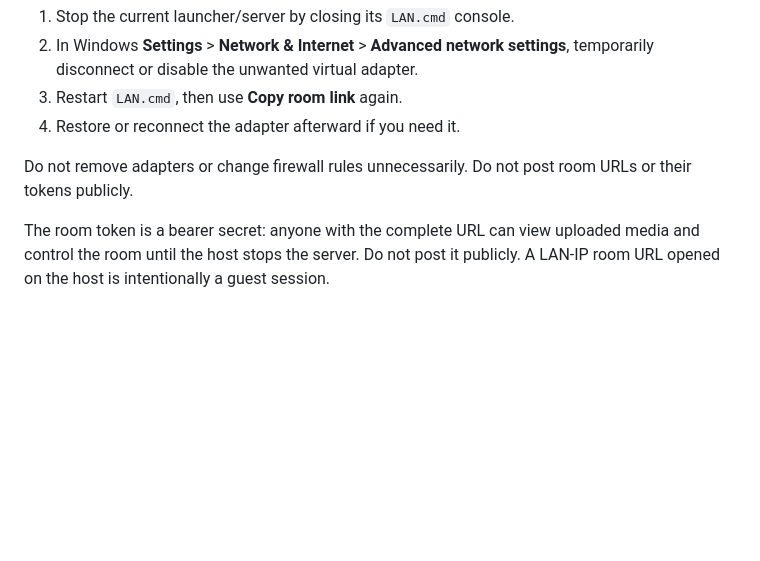
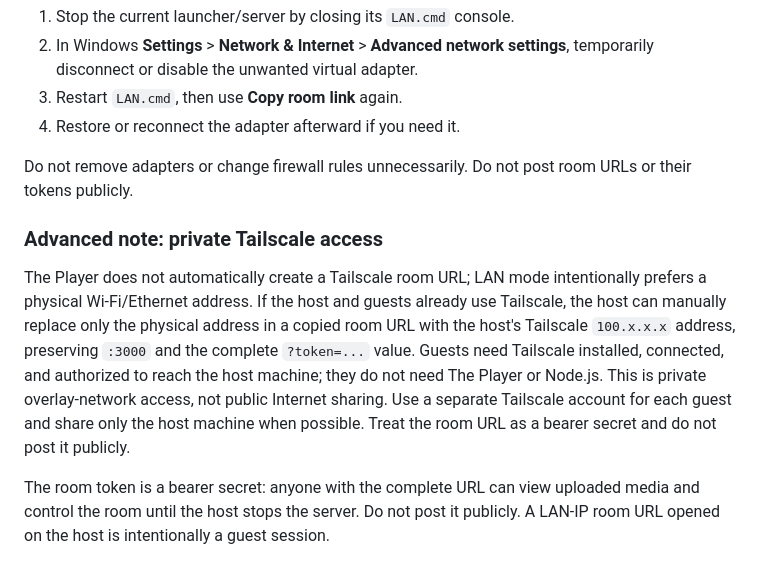
Before and after one commit to Dortecx/The-Player, a Markdown page: docs/lan-shared-playback.md, the part around the change. GitHub-like rendering; blank space fills up the shorter version.

```diff
--- a/docs/lan-shared-playback.md
+++ b/docs/lan-shared-playback.md
@@ -42,6 +42,10 @@ If **Copy room link** copies an unexpected LAN URL—for example, one from a vir
 4. Restore or reconnect the adapter afterward if you need it.
 
 Do not remove adapters or change firewall rules unnecessarily. Do not post room URLs or their tokens publicly.
+
+### Advanced note: private Tailscale access
+
+The Player does not automatically create a Tailscale room URL; LAN mode intentionally prefers a physical Wi-Fi/Ethernet address. If the host and guests already use Tailscale, the host can manually replace only the physical address in a copied room URL with the host's Tailscale `100.x.x.x` address, preserving `:3000` and the complete `?token=...` value. Guests need Tailscale installed, connected, and authorized to reach the host machine; they do not need The Player or Node.js. This is private overlay-network access, not public Internet sharing. Use a separate Tailscale account for each guest and share only the host machine when possible. Treat the room URL as a bearer secret and do not post it publicly.
 
 The room token is a bearer secret: anyone with the complete URL can view uploaded media and control the room until the host stops the server. Do not post it publicly. A LAN-IP room URL opened on the host is intentionally a guest session.
 
```
Also changed, not shown: docs/lan-shared-playback.es.md (+4 -0 lines).
